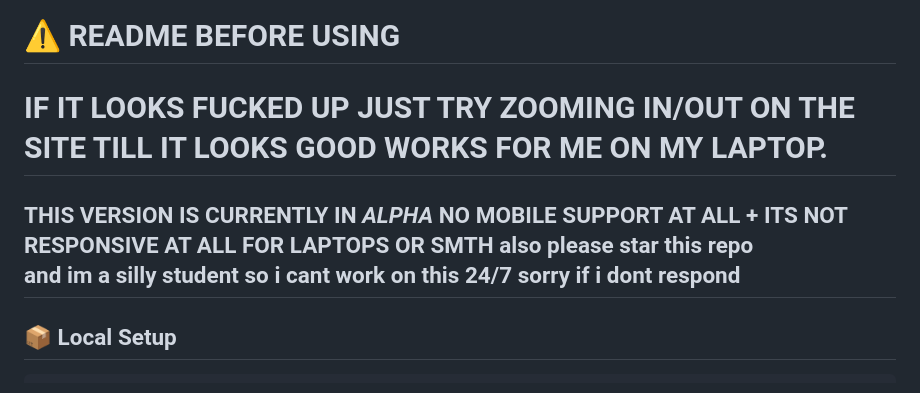
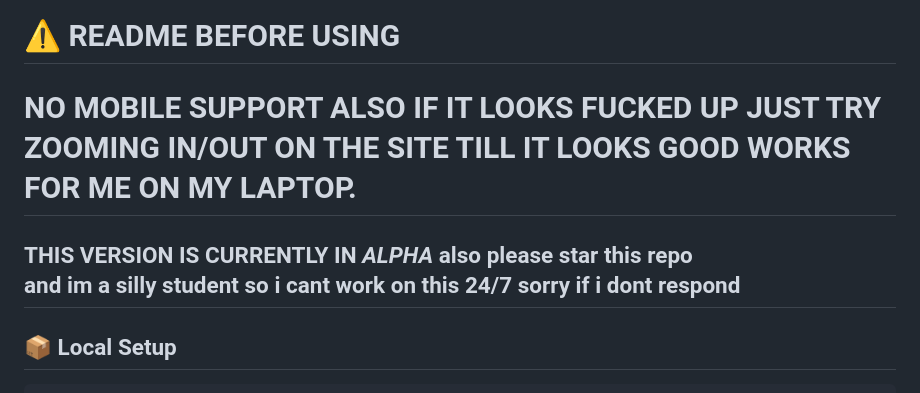
Before and after one commit to tfjoek/class-of-09-scene-generator, a Markdown page: README.md, the part around the change. GitHub-like rendering.

```diff
--- a/README.md
+++ b/README.md
@@ -14,8 +14,8 @@
 
 # [link to the tool online click me!](https://givememoneyplease.xyz)
 # ⚠️ README BEFORE USING
-# IF IT LOOKS FUCKED UP JUST TRY ZOOMING IN/OUT ON THE SITE TILL IT LOOKS GOOD WORKS FOR ME ON MY LAPTOP.
-## THIS VERSION IS CURRENTLY IN _ALPHA_ NO MOBILE SUPPORT AT ALL + ITS NOT RESPONSIVE AT ALL FOR LAPTOPS OR SMTH  also please star this repo<br> and im a silly student so i cant work on this 24/7 sorry if i dont respond
+# NO MOBILE SUPPORT ALSO IF IT LOOKS FUCKED UP JUST TRY ZOOMING IN/OUT ON THE SITE TILL IT LOOKS GOOD WORKS FOR ME ON MY LAPTOP.
+## THIS VERSION IS CURRENTLY IN _ALPHA_ also please star this repo<br> and im a silly student so i cant work on this 24/7 sorry if i dont respond
 
 
 
```
